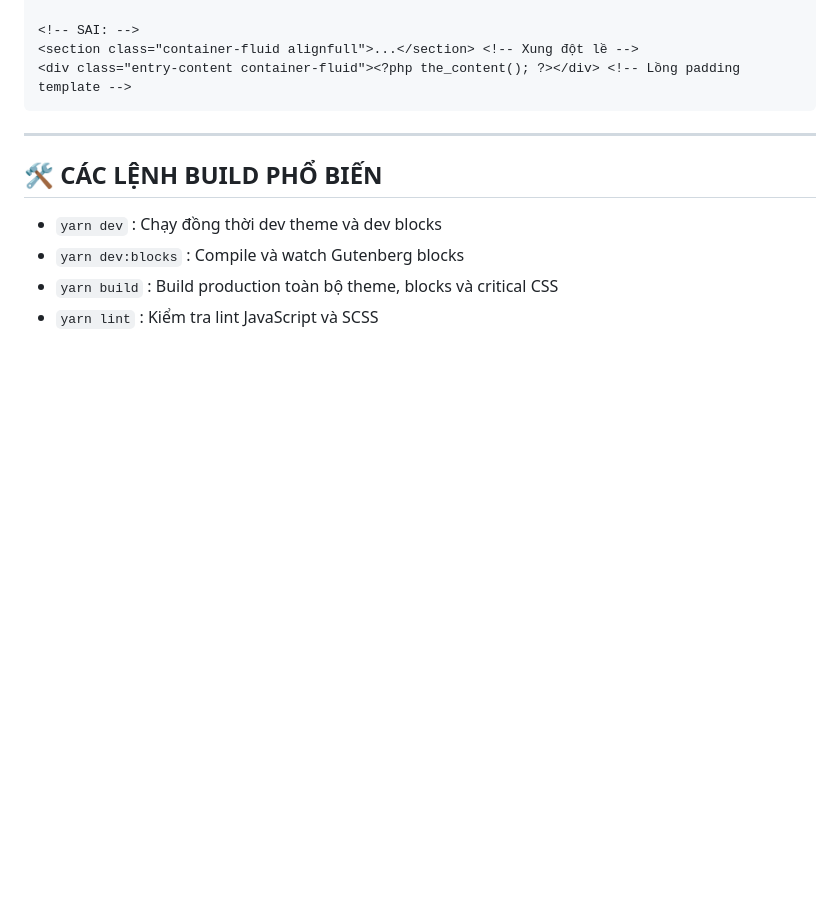
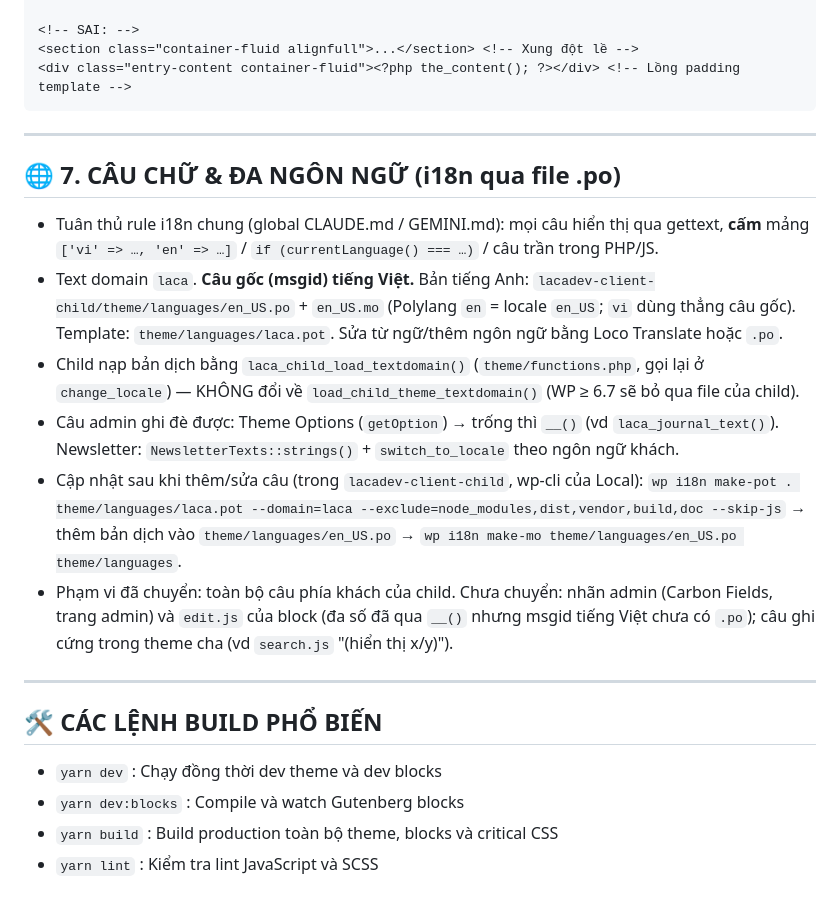
Before and after one commit to lacadev/lixroastery.com, a Markdown page: CLAUDE.md, the part around the change. GitHub-like rendering; blank space fills up the shorter version.

Commit message:
docs: them rule i18n qua file .po cho Claude Code va Antigravity
Co-Authored-By: Claude Opus 5.5 <noreply@anthropic.com>

```diff
--- a/CLAUDE.md
+++ b/CLAUDE.md
@@ -114,6 +114,16 @@
 
 ---
 
+## 🌐 7. CÂU CHỮ & ĐA NGÔN NGỮ (i18n qua file .po)
+* Tuân thủ rule i18n chung (global CLAUDE.md / GEMINI.md): mọi câu hiển thị qua gettext, **cấm** mảng `['vi' => …, 'en' => …]` / `if (currentLanguage() === …)` / câu trần trong PHP/JS.
+* Text domain `laca`. **Câu gốc (msgid) tiếng Việt.** Bản tiếng Anh: `lacadev-client-child/theme/languages/en_US.po` + `en_US.mo` (Polylang `en` = locale `en_US`; `vi` dùng thẳng câu gốc). Template: `theme/languages/laca.pot`. Sửa từ ngữ/thêm ngôn ngữ bằng Loco Translate hoặc `.po`.
+* Child nạp bản dịch bằng `laca_child_load_textdomain()` (`theme/functions.php`, gọi lại ở `change_locale`) — KHÔNG đổi về `load_child_theme_textdomain()` (WP ≥ 6.7 sẽ bỏ qua file của child).
+* Câu admin ghi đè được: Theme Options (`getOption`) → trống thì `__()` (vd `laca_journal_text()`). Newsletter: `NewsletterTexts::strings()` + `switch_to_locale` theo ngôn ngữ khách.
+* Cập nhật sau khi thêm/sửa câu (trong `lacadev-client-child`, wp-cli của Local): `wp i18n make-pot . theme/languages/laca.pot --domain=laca --exclude=node_modules,dist,vendor,build,doc --skip-js` → thêm bản dịch vào `theme/languages/en_US.po` → `wp i18n make-mo theme/languages/en_US.po theme/languages`.
+* Phạm vi đã chuyển: toàn bộ câu phía khách của child. Chưa chuyển: nhãn admin (Carbon Fields, trang admin) và `edit.js` của block (đa số đã qua `__()` nhưng msgid tiếng Việt chưa có `.po`); câu ghi cứng trong theme cha (vd `search.js` "(hiển thị x/y)").
+
+---
+
 ## 🛠️ CÁC LỆNH BUILD PHỔ BIẾN
 * `yarn dev` : Chạy đồng thời dev theme và dev blocks
 * `yarn dev:blocks` : Compile và watch Gutenberg blocks
```
Also changed, not shown: .agents/rules/06-i18n-po.md (added, +8 -0 lines), AGENTS.md (+8 -0 lines).
